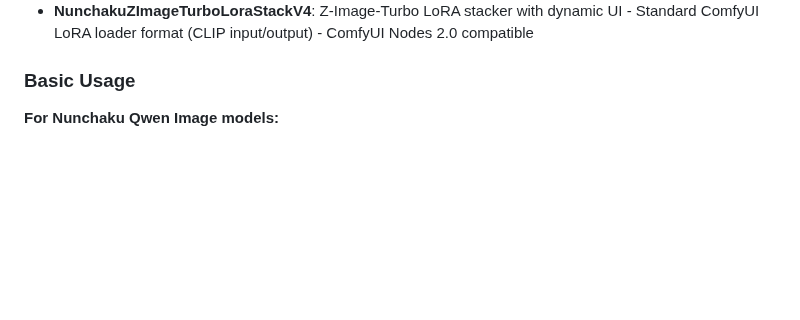
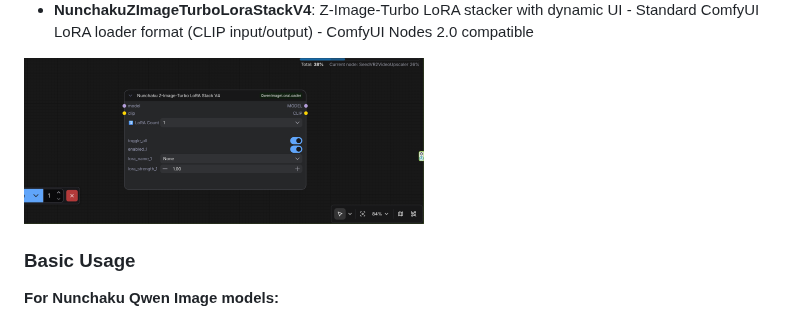
Before and after one commit to ussoewwin/ComfyUI-QwenImageLoraLoader, a Markdown page: README.md, the part around the change. GitHub-like rendering; pictures changed too: images/zitv4_stack.png (added); blank space fills up the shorter version.

Commit message:
Add Z-Image-Turbo V4 stack node image to README

```diff
--- a/README.md
+++ b/README.md
@@ -50,6 +50,8 @@ If you have v1.57 or earlier installed with integration code in ComfyUI-nunchaku
 <img src="images/qiv3_stack.png" alt="NunchakuQwenImageLoraStackV3: Multi LoRA stacker with dynamic UI - ComfyUI Nodes 2.0 (Beta) compatible" width="400">
 
 - **NunchakuZImageTurboLoraStackV4**: Z-Image-Turbo LoRA stacker with dynamic UI - Standard ComfyUI LoRA loader format (CLIP input/output) - ComfyUI Nodes 2.0 compatible
+
+<img src="images/zitv4_stack.png" alt="NunchakuZImageTurboLoraStackV4: Z-Image-Turbo LoRA stacker with dynamic UI - Standard ComfyUI LoRA loader format (CLIP input/output) - ComfyUI Nodes 2.0 compatible" width="400">
 
 ### Basic Usage
 
```
